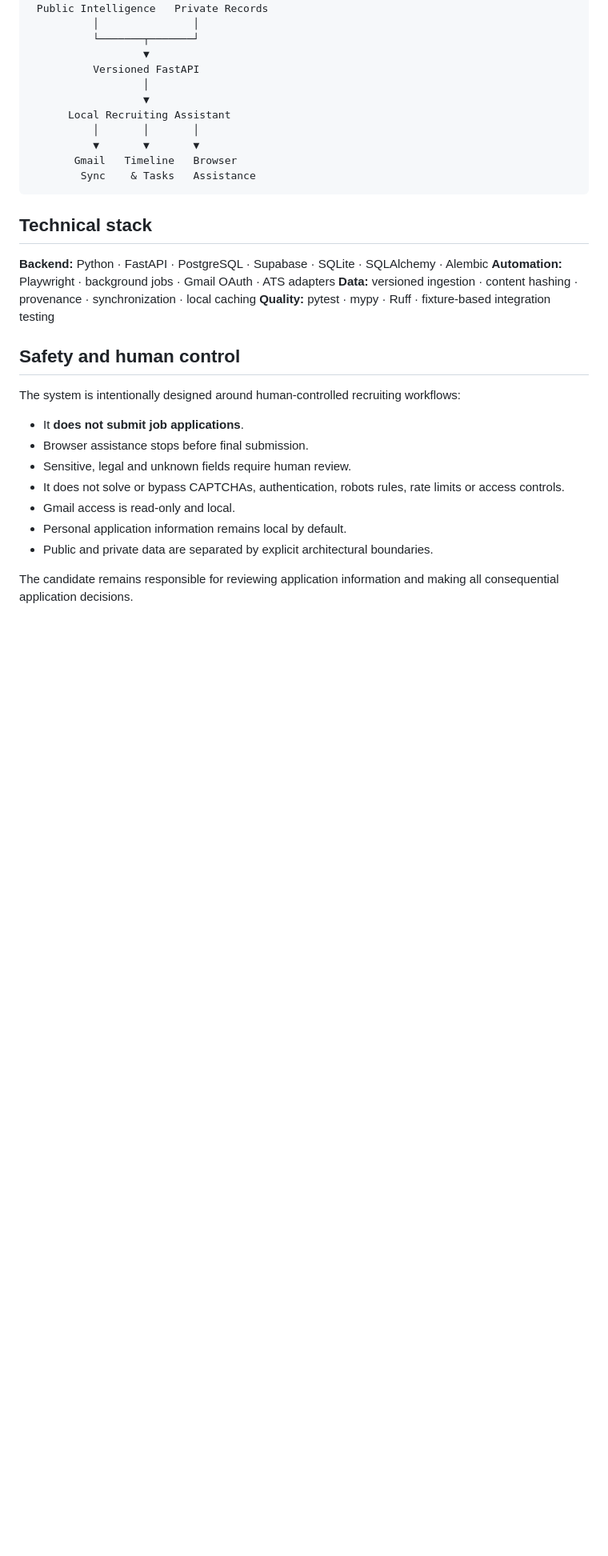
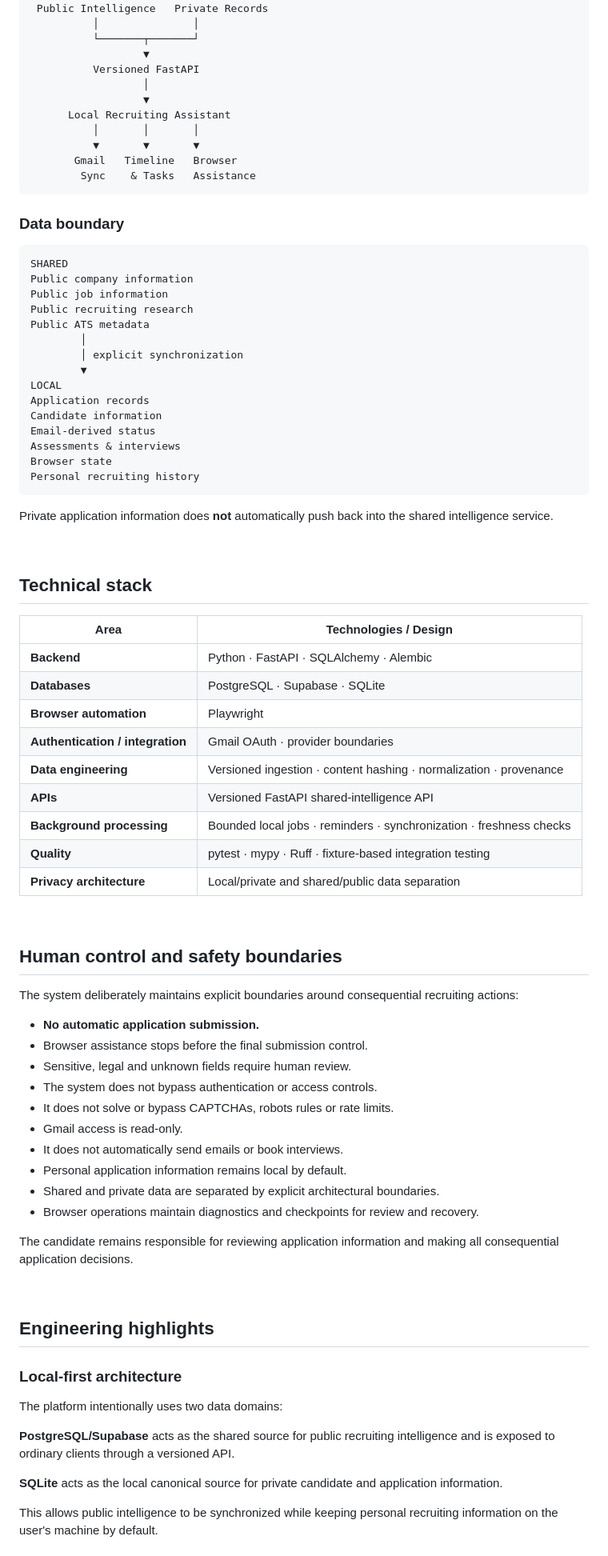
Before and after one commit to slee7286/efds-recruiting, a Markdown page: README.md, the part around one of its changes. Shown at 80% size. GitHub-like rendering; blank space fills up the shorter version.

````diff
--- a/README.md
+++ b/README.md
@@ -59,23 +79,74 @@ Public Careers Sources / ATS Platforms
         Sync    & Tasks   Assistance
 ```
 
+### Data boundary
+
+```text
+SHARED
+Public company information
+Public job information
+Public recruiting research
+Public ATS metadata
+        │
+        │ explicit synchronization
+        ▼
+LOCAL
+Application records
+Candidate information
+Email-derived status
+Assessments & interviews
+Browser state
+Personal recruiting history
+```
+
+Private application information does **not** automatically push back into the shared intelligence service.
+
+<br>
+
 ## Technical stack
 
-**Backend:** Python · FastAPI · PostgreSQL · Supabase · SQLite · SQLAlchemy · Alembic
-**Automation:** Playwright · background jobs · Gmail OAuth · ATS adapters
-**Data:** versioned ingestion · content hashing · provenance · synchronization · local caching
-**Quality:** pytest · mypy · Ruff · fixture-based integration testing
+| Area                             | Technologies / Design                                               |
+| -------------------------------- | ------------------------------------------------------------------- |
+| **Backend**                      | Python · FastAPI · SQLAlchemy · Alembic                             |
+| **Databases**                    | PostgreSQL · Supabase · SQLite                                      |
+| **Browser automation**           | Playwright                                                          |
+| **Authentication / integration** | Gmail OAuth · provider boundaries                                   |
+| **Data engineering**             | Versioned ingestion · content hashing · normalization · provenance  |
+| **APIs**                         | Versioned FastAPI shared-intelligence API                           |
+| **Background processing**        | Bounded local jobs · reminders · synchronization · freshness checks |
+| **Quality**                      | pytest · mypy · Ruff · fixture-based integration testing            |
+| **Privacy architecture**         | Local/private and shared/public data separation                     |
 
-## Safety and human control
+<br>
 
-The system is intentionally designed around human-controlled recruiting workflows:
+## Human control and safety boundaries
 
-* It **does not submit job applications**.
-* Browser assistance stops before final submission.
+The system deliberately maintains explicit boundaries around consequential recruiting actions:
+
+* **No automatic application submission.**
+* Browser assistance stops before the final submission control.
 * Sensitive, legal and unknown fields require human review.
-* It does not solve or bypass CAPTCHAs, authentication, robots rules, rate limits or access controls.
-* Gmail access is read-only and local.
+* The system does not bypass authentication or access controls.
+* It does not solve or bypass CAPTCHAs, robots rules or rate limits.
+* Gmail access is read-only.
+* It does not automatically send emails or book interviews.
 * Personal application information remains local by default.
-* Public and private data are separated by explicit architectural boundaries.
+* Shared and private data are separated by explicit architectural boundaries.
+* Browser operations maintain diagnostics and checkpoints for review and recovery.
 
 The candidate remains responsible for reviewing application information and making all consequential application decisions.
+
+<br>
+
+## Engineering highlights
+
+### Local-first architecture
+
+The platform intentionally uses two data domains:
+
+**PostgreSQL/Supabase** acts as the shared source for public recruiting intelligence and is exposed to ordinary clients through a versioned API.
+
+**SQLite** acts as the local canonical source for private candidate and application information.
+
+This allows public intelligence to be synchronized while keeping personal recruiting information on the user's machine by default.
+
````
Also changed, not shown: other parts of README.md (+156 -16 lines).
